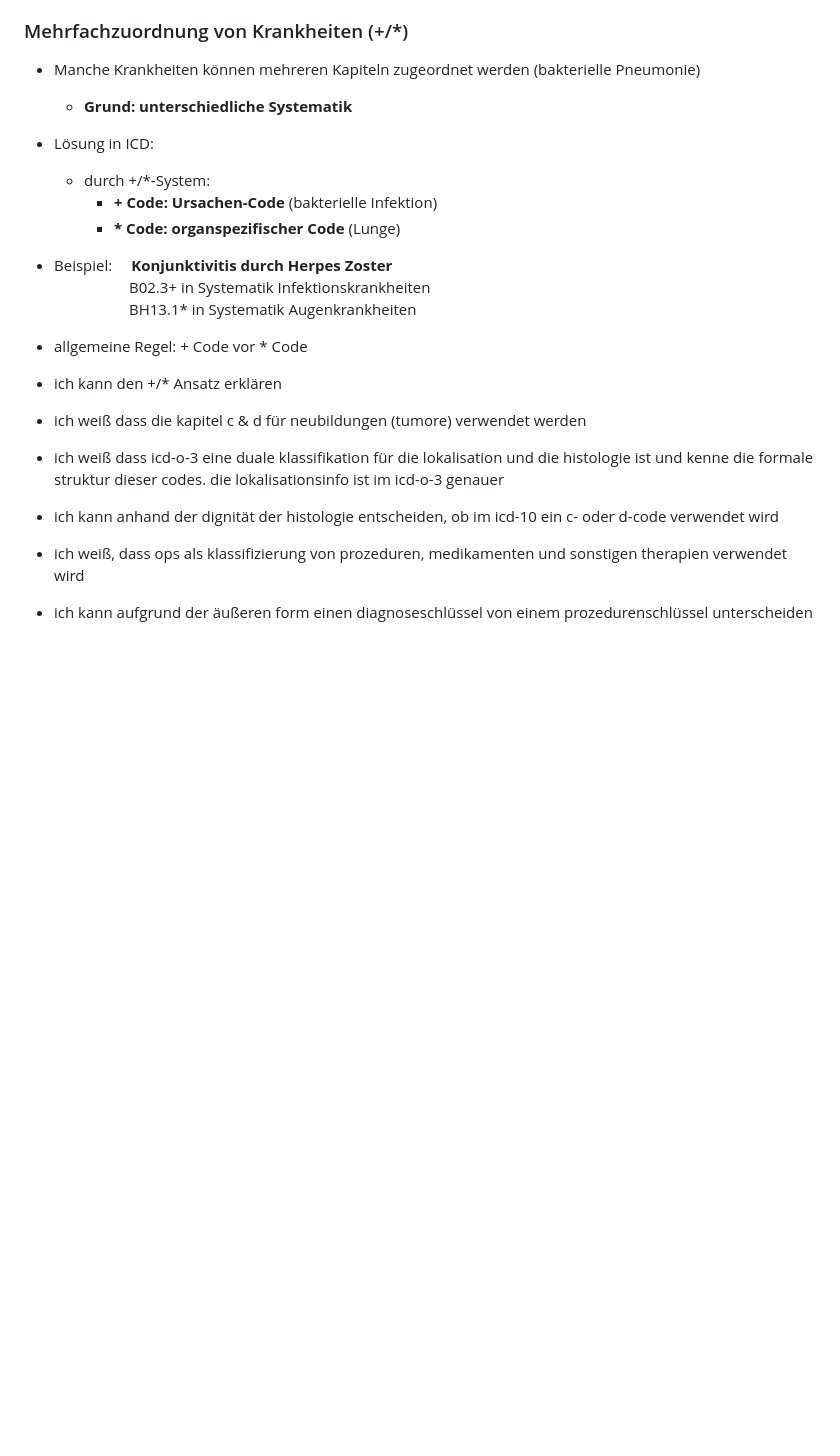
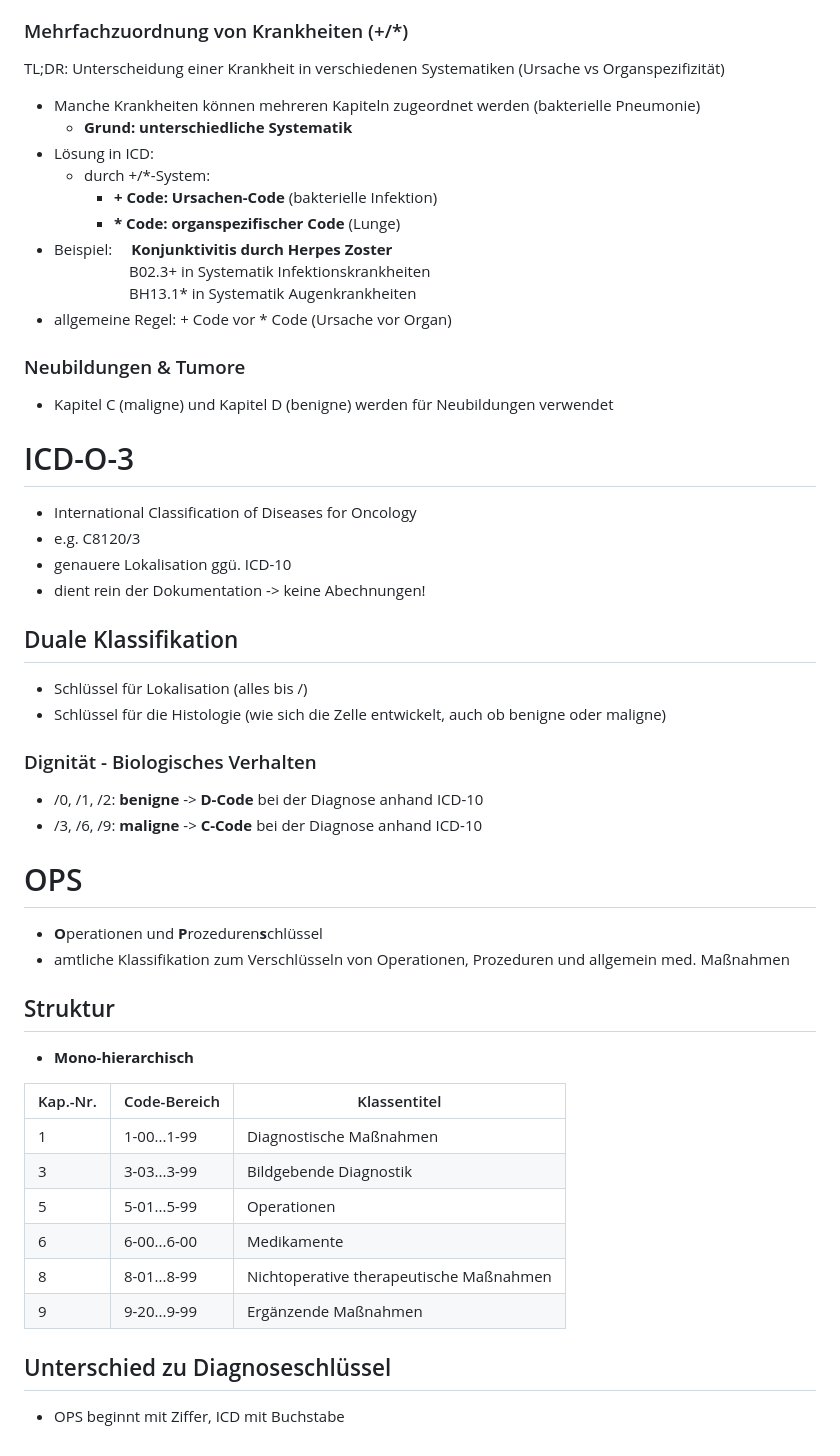
Before and after one commit to gorgoroth31/studium, a Markdown page: I/MEDKL/MedKl.md, the part around the change. Rendered like a GitHub page; blank space fills up the shorter version.

Commit message:
MEDKL: ICD-10 2/2

```diff
--- a/I/MEDKL/MedKl.md
+++ b/I/MEDKL/MedKl.md
@@ -502,6 +502,8 @@ Ich kann syn und hom definieren, Ursachen und beispiele aufzählen und die probl
 
 ### Mehrfachzuordnung von Krankheiten (+/*)
 
+TL;DR: Unterscheidung einer Krankheit in verschiedenen Systematiken (Ursache vs Organspezifizität)
+
 - Manche Krankheiten können mehreren Kapiteln zugeordnet werden (bakterielle Pneumonie)
   - **Grund: unterschiedliche Systematik**
 - Lösung in ICD:
@@ -511,17 +513,47 @@ Ich kann syn und hom definieren, Ursachen und beispiele aufzählen und die probl
 - Beispiel: &emsp;**Konjunktivitis durch Herpes Zoster**
               <br>&emsp;&emsp;&emsp;&emsp;&emsp;B02.3+  in Systematik Infektionskrankheiten
               <br>&emsp;&emsp;&emsp;&emsp;&emsp;BH13.1*  in Systematik Augenkrankheiten
-- allgemeine Regel: + Code vor * Code
+- allgemeine Regel: + Code vor * Code (Ursache vor Organ)
 
+### Neubildungen & Tumore
 
-- ich kann den +/* Ansatz erklären
+- Kapitel C (maligne) und Kapitel D (benigne) werden für Neubildungen verwendet
 
-- ich weiß dass die kapitel c & d für neubildungen (tumore) verwendet werden
+# ICD-O-3
 
-- ich weiß dass icd-o-3 eine duale klassifikation für die lokalisation und die histologie ist und kenne die formale struktur dieser codes. die lokalisationsinfo ist im icd-o-3 genauer
+- International Classification of Diseases for Oncology
+- e.g. C8120/3
+- genauere Lokalisation ggü. ICD-10
+- dient rein der Dokumentation -> keine Abechnungen!
 
-- ich kann anhand der dignität der histologie entscheiden, ob im icd-10 ein c- oder d-code verwendet wird
+## Duale Klassifikation
 
-- ich weiß, dass ops als klassifizierung von prozeduren, medikamenten und sonstigen therapien verwendet wird
+- Schlüssel für Lokalisation (alles bis /)
+- Schlüssel für die Histologie (wie sich die Zelle entwickelt, auch ob benigne oder maligne)
 
-- ich kann aufgrund der äußeren form einen diagnoseschlüssel von einem prozedurenschlüssel unterscheiden
+### Dignität - Biologisches Verhalten
+
+- /0, /1, /2: **benigne** -> **D-Code** bei der Diagnose anhand ICD-10
+- /3, /6, /9: **maligne** -> **C-Code** bei der Diagnose anhand ICD-10
+
+# OPS
+
+- **O**perationen und **P**rozeduren**s**chlüssel
+- amtliche Klassifikation zum Verschlüsseln von Operationen, Prozeduren und allgemein med. Maßnahmen
+
+## Struktur
+
+- **Mono-hierarchisch**
+
+| Kap.-Nr. | Code-Bereich | Klassentitel |
+| --------------- | --------------- | --------------- |
+| 1 | 1-00...1-99 | Diagnostische Maßnahmen |
+| 3 | 3-03...3-99 | Bildgebende Diagnostik |
+| 5 | 5-01...5-99 | Operationen |
+| 6 | 6-00...6-00 | Medikamente |
+| 8 | 8-01...8-99 | Nichtoperative therapeutische Maßnahmen |
+| 9 | 9-20...9-99 | Ergänzende Maßnahmen |
+
+## Unterschied zu Diagnoseschlüssel
+
+- OPS beginnt mit Ziffer, ICD mit Buchstabe
```
